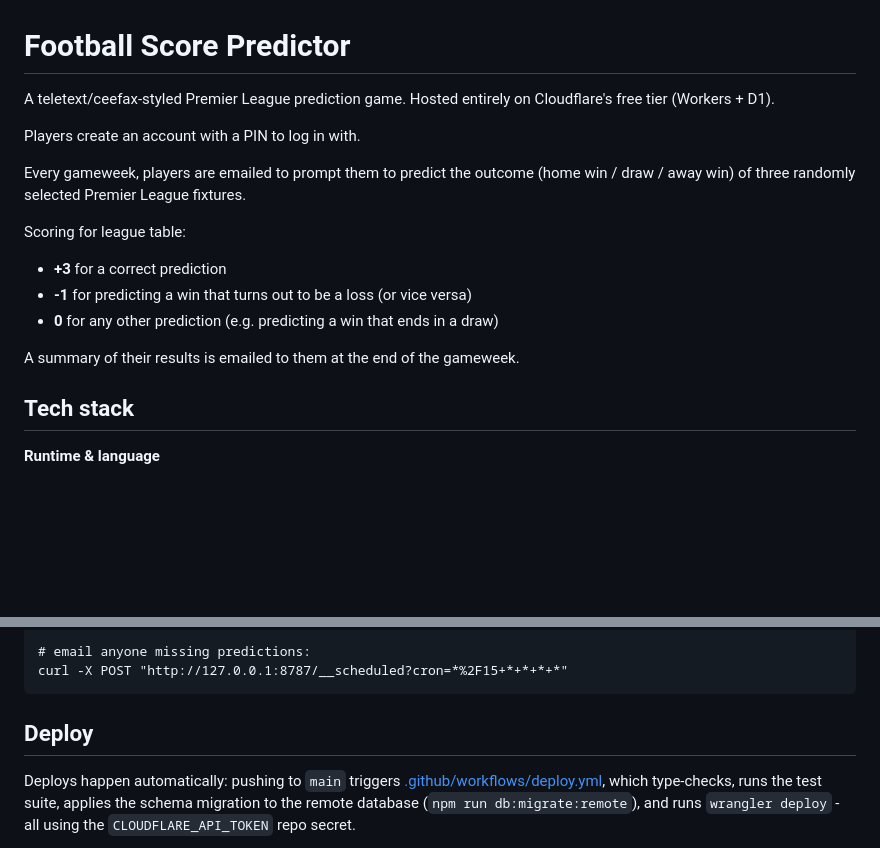
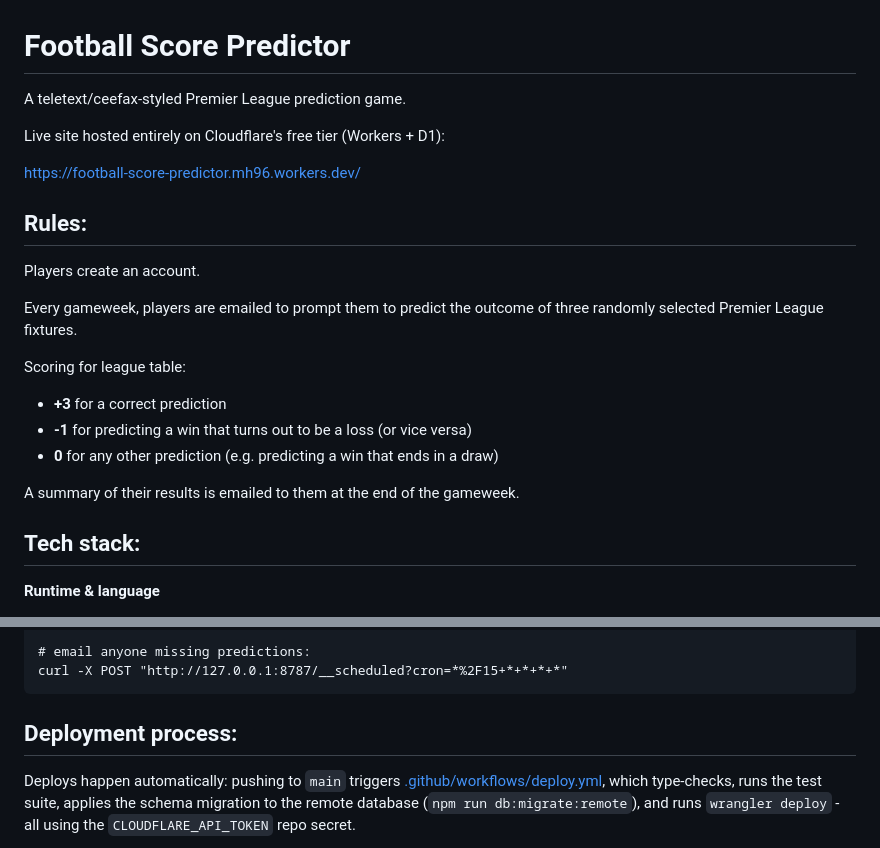
Before and after one commit to matt-hensley96/football-prediction-league, a Markdown page: README.md, 2 parts joined by grey strips. Rendered like a GitHub page; blank space fills up the shorter version.

Commit message:
documentation: update readme

````diff
--- a/README.md
+++ b/README.md
@@ -1,11 +1,16 @@
 # Football Score Predictor
 
 A teletext/ceefax-styled Premier League prediction game.
-Hosted entirely on Cloudflare's free tier (Workers + D1).
 
-Players create an account with a PIN to log in with.
+Live site hosted entirely on Cloudflare's free tier (Workers + D1):
 
-Every gameweek, players are emailed to prompt them to predict the outcome (home win / draw / away win) of three randomly selected Premier League fixtures.
+https://football-score-predictor.mh96.workers.dev/
+
+## Rules:
+
+Players create an account.
+
+Every gameweek, players are emailed to prompt them to predict the outcome of three randomly selected Premier League fixtures.
 
 Scoring for league table:
 - **+3** for a correct prediction
@@ -14,7 +19,7 @@ Scoring for league table:
 
 A summary of their results is emailed to them at the end of the gameweek.
 
-## Tech stack
+## Tech stack:
 
 **Runtime & language**
 - [Cloudflare Workers](https://developers.cloudflare.com/workers/) - serverless runtime hosting the whole app (API + static assets)
@@ -95,7 +100,7 @@ curl -X POST "http://127.0.0.1:8787/__scheduled?cron=0+8+*+*+*"
 curl -X POST "http://127.0.0.1:8787/__scheduled?cron=*%2F15+*+*+*+*"
 ```
 
-## Deploy
+## Deployment process:
 
 Deploys happen automatically: pushing to `main` triggers
 [.github/workflows/deploy.yml](.github/workflows/deploy.yml), which type-checks, runs the test
````
Also changed, not shown: other parts of README.md (+2 -2 lines).
